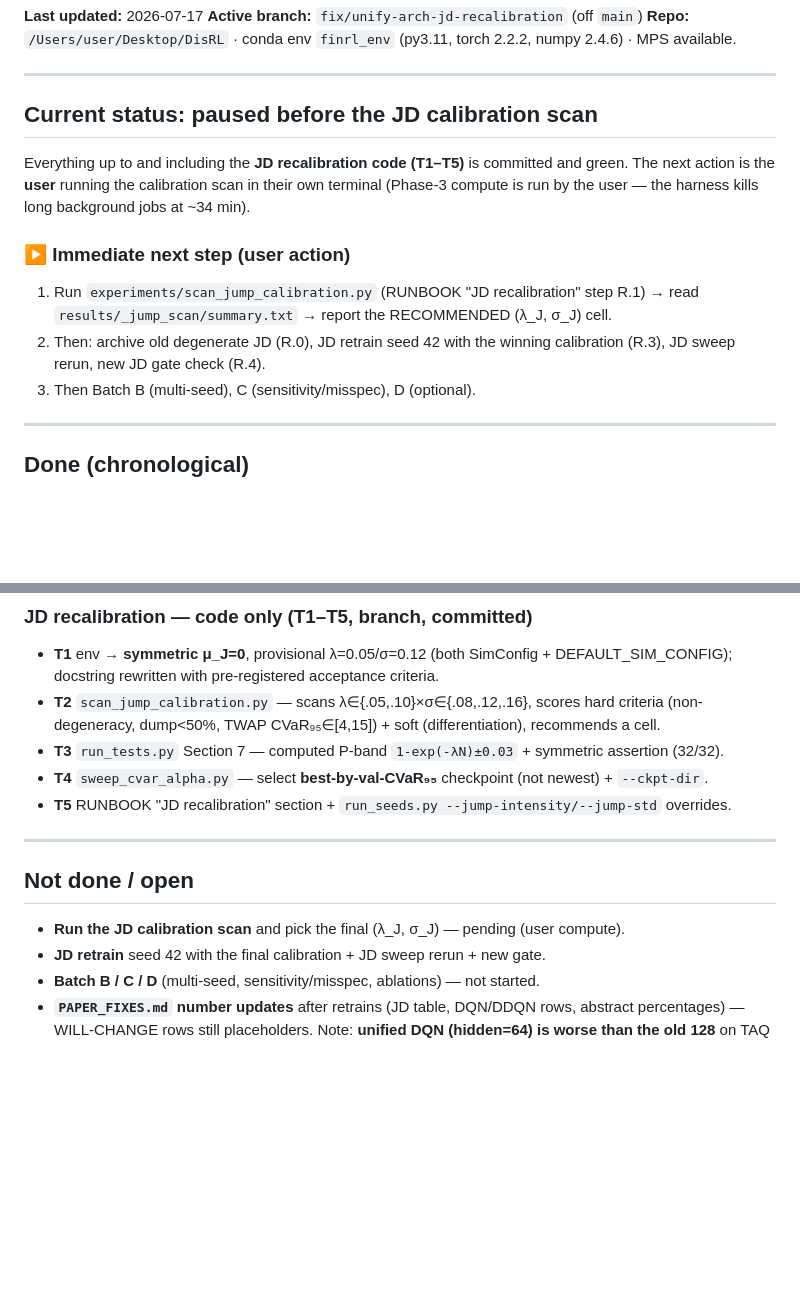
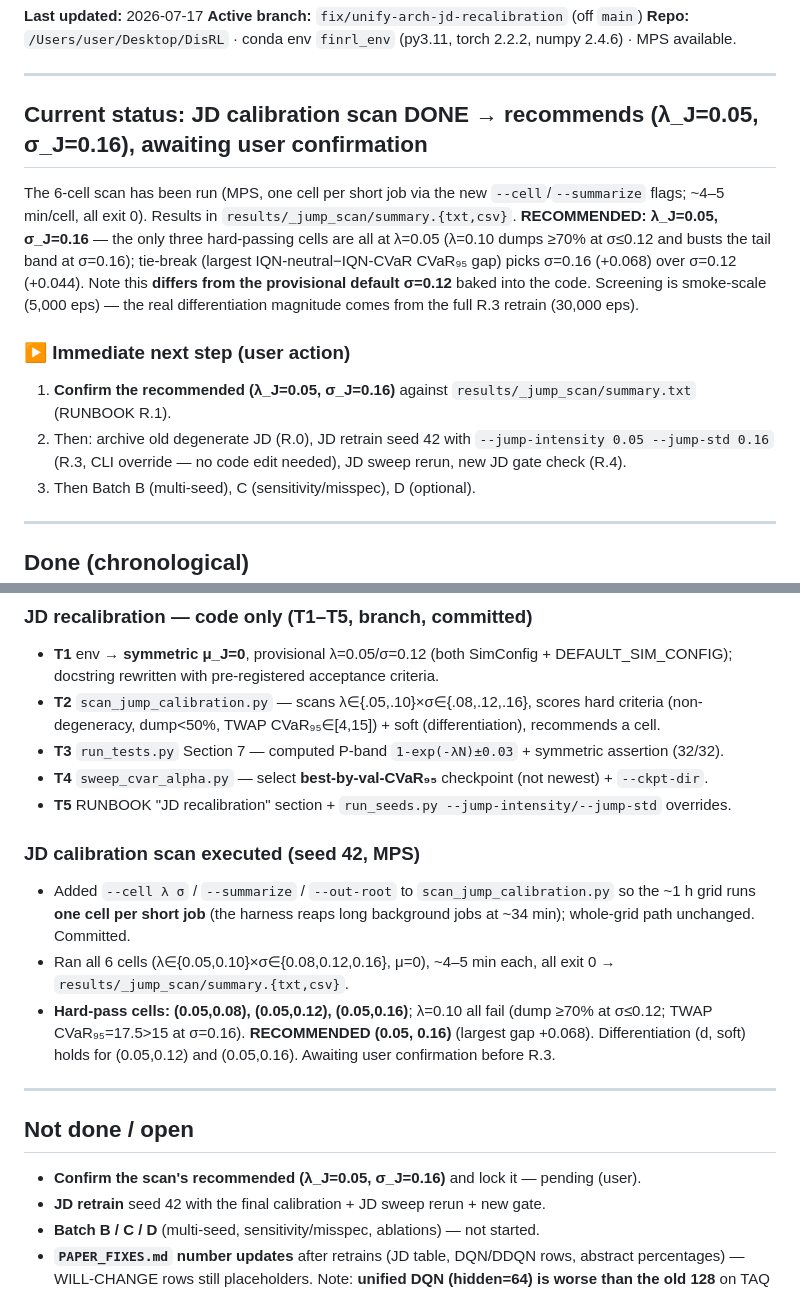
Before and after one commit to quangkhaidataka/DistributionalRLOrderExecution, a Markdown page: PROGRESS.md, 2 parts joined by grey strips. Rendered like a GitHub page; blank space fills up the shorter version.

Commit message:
docs: record JD calibration scan result (recommends λ=0.05, σ=0.16)
Ran the 6-cell symmetric-JD scan one cell per short job on MPS. Three cells
hard-pass (all λ=0.05); tie-break selects σ=0.16 (CVaR gap +0.068). Overrides
the provisional σ=0.12; awaiting user confirmation before the R.3 retrain.

Co-Authored-By: Claude Opus 4.8 (1M context) <noreply@anthropic.com>

```diff
--- a/PROGRESS.md
+++ b/PROGRESS.md
@@ -8,13 +8,13 @@
 
 ---
 
-## Current status: paused before the JD calibration scan
+## Current status: JD calibration scan DONE → recommends (λ_J=0.05, σ_J=0.16), awaiting user confirmation
 
-Everything up to and including the **JD recalibration code (T1–T5)** is committed and green. The next action is the **user** running the calibration scan in their own terminal (Phase-3 compute is run by the user — the harness kills long background jobs at ~34 min).
+The 6-cell scan has been run (MPS, one cell per short job via the new `--cell`/`--summarize` flags; ~4–5 min/cell, all exit 0). Results in `results/_jump_scan/summary.{txt,csv}`. **RECOMMENDED: λ_J=0.05, σ_J=0.16** — the only three hard-passing cells are all at λ=0.05 (λ=0.10 dumps ≥70% at σ≤0.12 and busts the tail band at σ=0.16); tie-break (largest IQN-neutral−IQN-CVaR CVaR₉₅ gap) picks σ=0.16 (+0.068) over σ=0.12 (+0.044). Note this **differs from the provisional default σ=0.12** baked into the code. Screening is smoke-scale (5,000 eps) — the real differentiation magnitude comes from the full R.3 retrain (30,000 eps).
 
 ### ▶ Immediate next step (user action)
-1. Run `experiments/scan_jump_calibration.py` (RUNBOOK "JD recalibration" step R.1) → read `results/_jump_scan/summary.txt` → report the RECOMMENDED (λ_J, σ_J) cell.
-2. Then: archive old degenerate JD (R.0), JD retrain seed 42 with the winning calibration (R.3), JD sweep rerun, new JD gate check (R.4).
+1. **Confirm the recommended (λ_J=0.05, σ_J=0.16)** against `results/_jump_scan/summary.txt` (RUNBOOK R.1).
+2. Then: archive old degenerate JD (R.0), JD retrain seed 42 with `--jump-intensity 0.05 --jump-std 0.16` (R.3, CLI override — no code edit needed), JD sweep rerun, new JD gate check (R.4).
 3. Then Batch B (multi-seed), C (sensitivity/misspec), D (optional).
 
 ---
@@ -56,11 +56,16 @@ Everything up to and including the **JD recalibration code (T1–T5)** is commit
 - **T4** `sweep_cvar_alpha.py` — select **best-by-val-CVaR₉₅** checkpoint (not newest) + `--ckpt-dir`.
 - **T5** RUNBOOK "JD recalibration" section + `run_seeds.py --jump-intensity/--jump-std` overrides.
 
+### JD calibration scan executed (seed 42, MPS)
+- Added `--cell λ σ` / `--summarize` / `--out-root` to `scan_jump_calibration.py` so the ~1 h grid runs **one cell per short job** (the harness reaps long background jobs at ~34 min); whole-grid path unchanged. Committed.
+- Ran all 6 cells (λ∈{0.05,0.10}×σ∈{0.08,0.12,0.16}, μ=0), ~4–5 min each, all exit 0 → `results/_jump_scan/summary.{txt,csv}`.
+- **Hard-pass cells: (0.05,0.08), (0.05,0.12), (0.05,0.16)**; λ=0.10 all fail (dump ≥70% at σ≤0.12; TWAP CVaR₉₅=17.5>15 at σ=0.16). **RECOMMENDED (0.05, 0.16)** (largest gap +0.068). Differentiation (d, soft) holds for (0.05,0.12) and (0.05,0.16). Awaiting user confirmation before R.3.
+
 ---
 
 ## Not done / open
 
-- **Run the JD calibration scan** and pick the final (λ_J, σ_J) — pending (user compute).
+- **Confirm the scan's recommended (λ_J=0.05, σ_J=0.16)** and lock it — pending (user).
 - **JD retrain** seed 42 with the final calibration + JD sweep rerun + new gate.
 - **Batch B / C / D** (multi-seed, sensitivity/misspec, ablations) — not started.
 - **`PAPER_FIXES.md` number updates** after retrains (JD table, DQN/DDQN rows, abstract percentages) — WILL-CHANGE rows still placeholders. Note: **unified DQN (hidden=64) is worse than the old 128** on TAQ (CVaR₉₅ 19.7 vs 6.30) — feed to the fair-comparison narrative.
```
Also changed, not shown: DECISION.md (+3 -1 lines).
